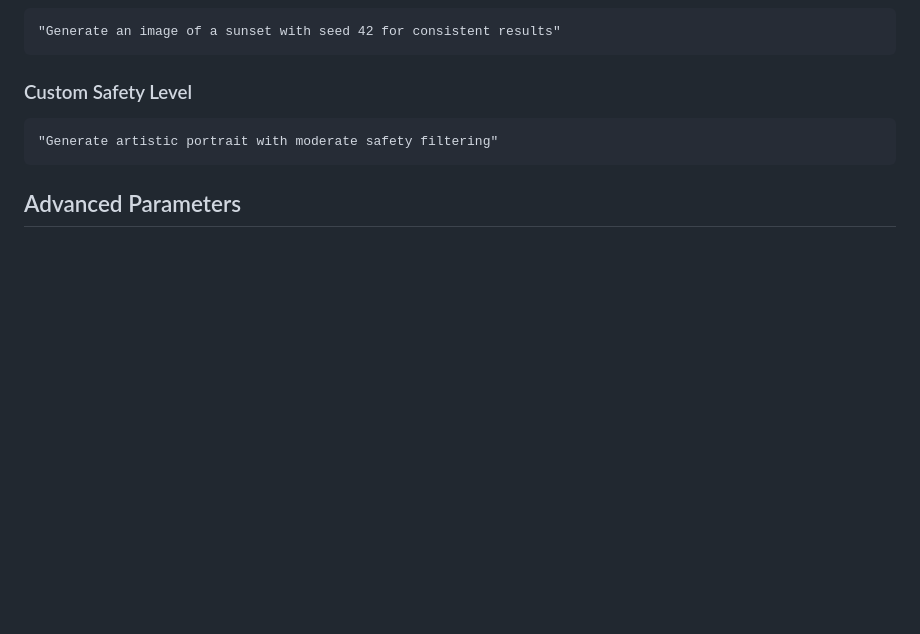
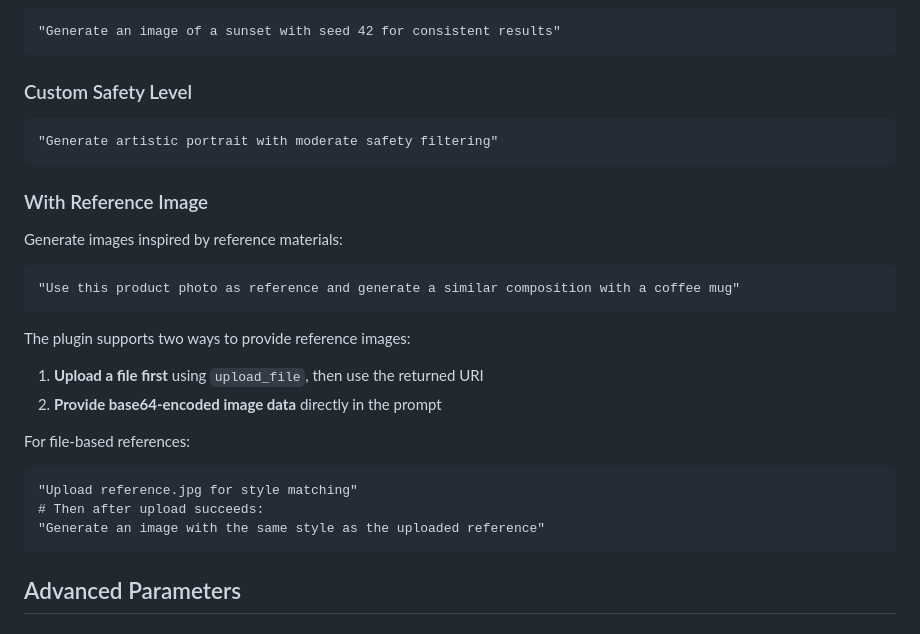
Before and after one commit to ctrlswing/channel47-marketplace, a Markdown page: plugins/nano-banana/README.md, the part around the change. Rendered like a GitHub page; blank space fills up the shorter version.

````diff
--- a/plugins/nano-banana/README.md
+++ b/plugins/nano-banana/README.md
@@ -86,6 +86,24 @@ Or try:
 "Generate artistic portrait with moderate safety filtering"
 ```
 
+### With Reference Image
+Generate images inspired by reference materials:
+
+```
+"Use this product photo as reference and generate a similar composition with a coffee mug"
+```
+
+The plugin supports two ways to provide reference images:
+1. **Upload a file first** using `upload_file`, then use the returned URI
+2. **Provide base64-encoded image data** directly in the prompt
+
+For file-based references:
+```
+"Upload reference.jpg for style matching"
+# Then after upload succeeds:
+"Generate an image with the same style as the uploaded reference"
+```
+
 ## Advanced Parameters
 
 ### Number of Images
````
Also changed, not shown: plugins/nano-banana/GETTING_STARTED.md (+23 -0 lines), 1 other file.
